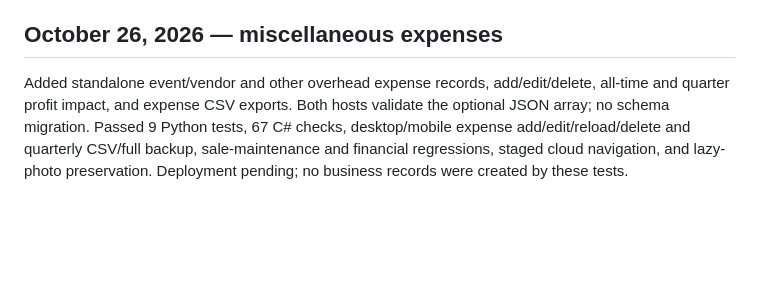
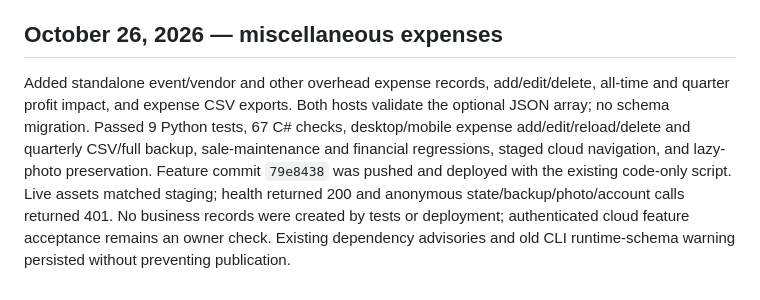
Before and after one commit to bchintal20/NanditaHandlooms, a Markdown page: docs/CHANGELOG.md, the part around the change. Drawn GitHub-style; blank space fills up the shorter version.

```diff
--- a/docs/CHANGELOG.md
+++ b/docs/CHANGELOG.md
@@ -76,4 +76,4 @@ Sale-preview cleanup is deployed to Azure; desktop/mobile checks and live asset/
 
 ## October 26, 2026 — miscellaneous expenses
 
-Added standalone event/vendor and other overhead expense records, add/edit/delete, all-time and quarter profit impact, and expense CSV exports. Both hosts validate the optional JSON array; no schema migration. Passed 9 Python tests, 67 C# checks, desktop/mobile expense add/edit/reload/delete and quarterly CSV/full backup, sale-maintenance and financial regressions, staged cloud navigation, and lazy-photo preservation. Deployment pending; no business records were created by these tests.
+Added standalone event/vendor and other overhead expense records, add/edit/delete, all-time and quarter profit impact, and expense CSV exports. Both hosts validate the optional JSON array; no schema migration. Passed 9 Python tests, 67 C# checks, desktop/mobile expense add/edit/reload/delete and quarterly CSV/full backup, sale-maintenance and financial regressions, staged cloud navigation, and lazy-photo preservation. Feature commit `79e8438` was pushed and deployed with the existing code-only script. Live assets matched staging; health returned 200 and anonymous state/backup/photo/account calls returned 401. No business records were created by tests or deployment; authenticated cloud feature acceptance remains an owner check. Existing dependency advisories and old CLI runtime-schema warning persisted without preventing publication.
```
Also changed, not shown: docs/HANDOFF.md (+2 -2 lines).
